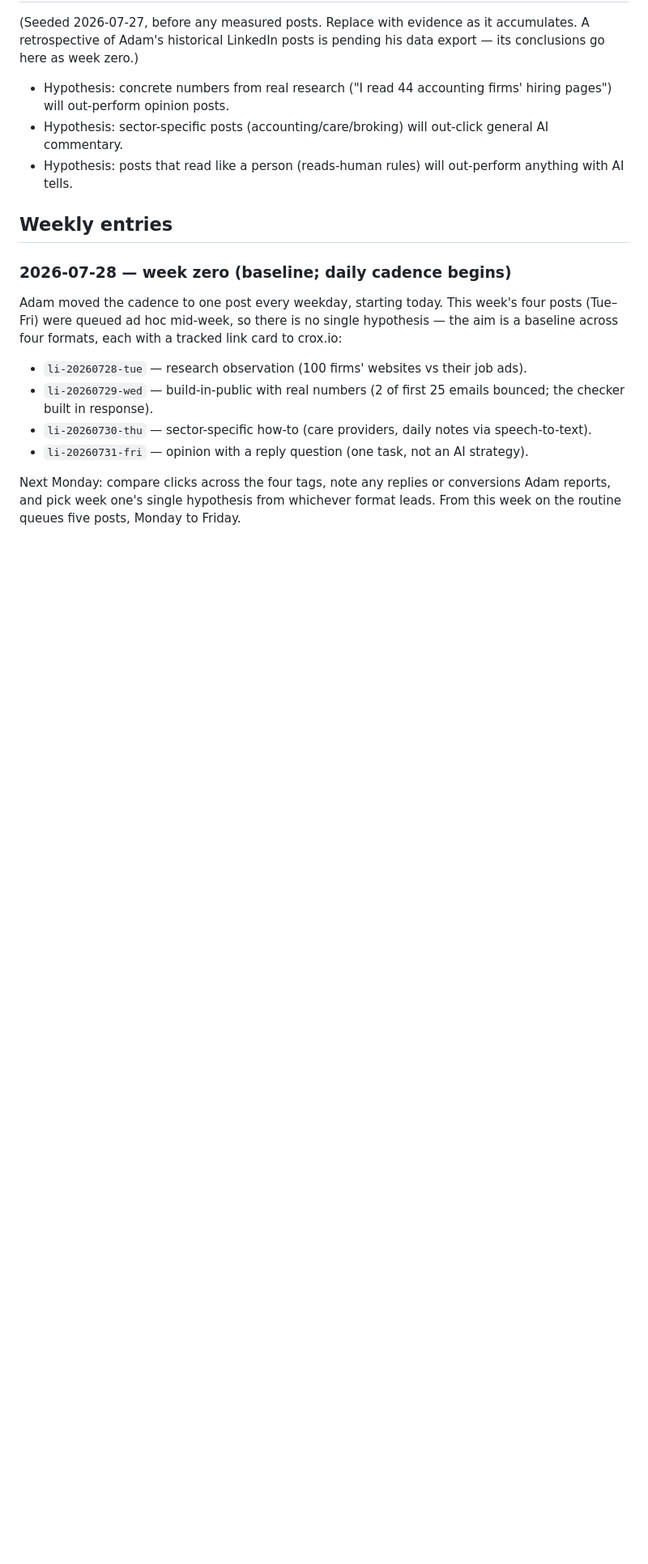
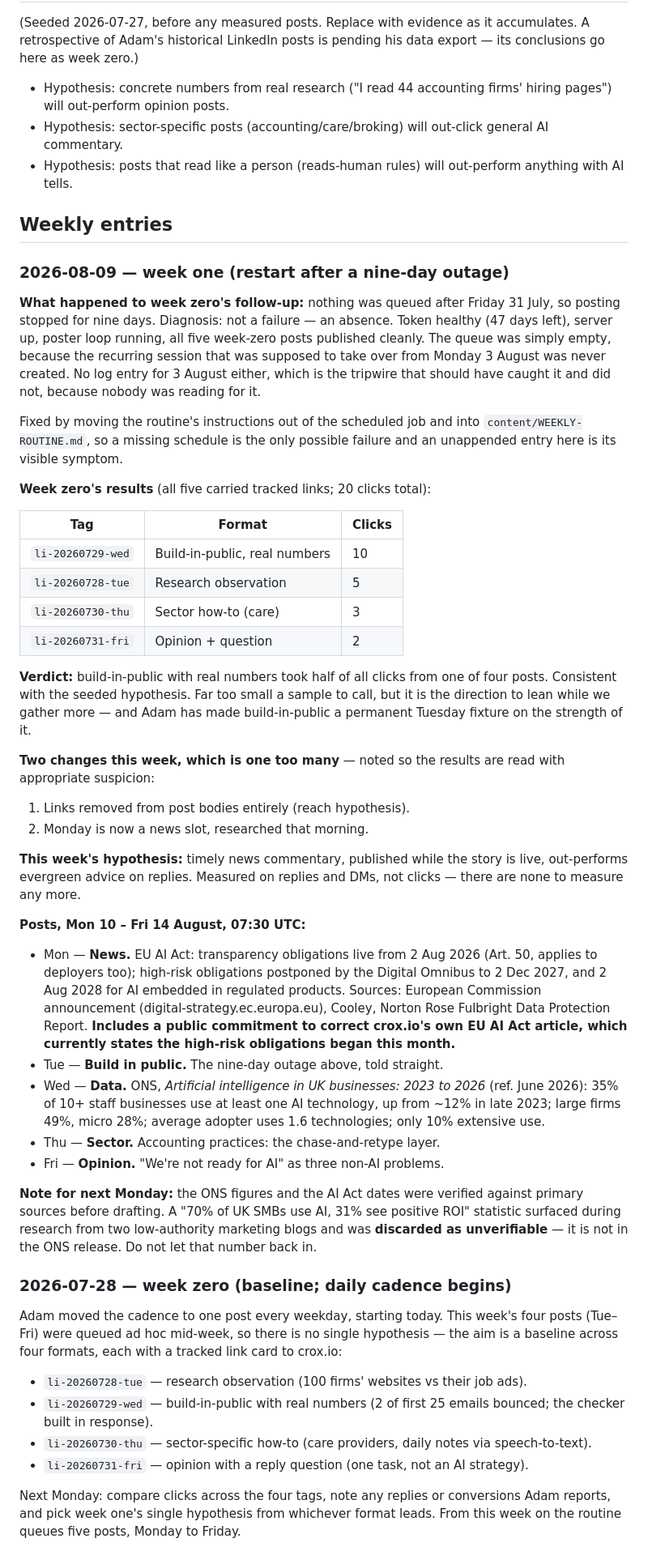
Before and after one commit to afieldofdreams/crox, a Markdown page: content/LEARNING-LOG.md, the part around one of its changes. Shown at 81% size. Drawn GitHub-style; blank space fills up the shorter version.

```diff
--- a/content/LEARNING-LOG.md
+++ b/content/LEARNING-LOG.md
@@ -45,6 +47,71 @@ is pending his data export — its conclusions go here as week zero.)
   out-perform anything with AI tells.
 
 ## Weekly entries
+
+### 2026-08-09 — week one (restart after a nine-day outage)
+
+**What happened to week zero's follow-up:** nothing was queued after
+Friday 31 July, so posting stopped for nine days. Diagnosis: not a
+failure — an absence. Token healthy (47 days left), server up, poster
+loop running, all five week-zero posts published cleanly. The queue was
+simply empty, because the recurring session that was supposed to take
+over from Monday 3 August was never created. No log entry for 3 August
+either, which is the tripwire that should have caught it and did not,
+because nobody was reading for it.
+
+Fixed by moving the routine's instructions out of the scheduled job and
+into `content/WEEKLY-ROUTINE.md`, so a missing schedule is the only
+possible failure and an unappended entry here is its visible symptom.
+
+**Week zero's results** (all five carried tracked links; 20 clicks
+total):
+
+| Tag | Format | Clicks |
+|---|---|---|
+| `li-20260729-wed` | Build-in-public, real numbers | 10 |
+| `li-20260728-tue` | Research observation | 5 |
+| `li-20260730-thu` | Sector how-to (care) | 3 |
+| `li-20260731-fri` | Opinion + question | 2 |
+
+**Verdict:** build-in-public with real numbers took half of all clicks
+from one of four posts. Consistent with the seeded hypothesis. Far too
+small a sample to call, but it is the direction to lean while we gather
+more — and Adam has made build-in-public a permanent Tuesday fixture on
+the strength of it.
+
+**Two changes this week, which is one too many** — noted so the results
+are read with appropriate suspicion:
+
+1. Links removed from post bodies entirely (reach hypothesis).
+2. Monday is now a news slot, researched that morning.
+
+**This week's hypothesis:** timely news commentary, published while the
+story is live, out-performs evergreen advice on replies. Measured on
+replies and DMs, not clicks — there are none to measure any more.
+
+**Posts, Mon 10 – Fri 14 August, 07:30 UTC:**
+
+- Mon — **News.** EU AI Act: transparency obligations live from 2 Aug
+  2026 (Art. 50, applies to deployers too); high-risk obligations
+  postponed by the Digital Omnibus to 2 Dec 2027, and 2 Aug 2028 for
+  AI embedded in regulated products. Sources: European Commission
+  announcement (digital-strategy.ec.europa.eu), Cooley, Norton Rose
+  Fulbright Data Protection Report. **Includes a public commitment to
+  correct crox.io's own EU AI Act article, which currently states the
+  high-risk obligations began this month.**
+- Tue — **Build in public.** The nine-day outage above, told straight.
+- Wed — **Data.** ONS, *Artificial intelligence in UK businesses: 2023
+  to 2026* (ref. June 2026): 35% of 10+ staff businesses use at least
+  one AI technology, up from ~12% in late 2023; large firms 49%, micro
+  28%; average adopter uses 1.6 technologies; only 10% extensive use.
+- Thu — **Sector.** Accounting practices: the chase-and-retype layer.
+- Fri — **Opinion.** "We're not ready for AI" as three non-AI problems.
+
+**Note for next Monday:** the ONS figures and the AI Act dates were
+verified against primary sources before drafting. A "70% of UK SMBs use
+AI, 31% see positive ROI" statistic surfaced during research from two
+low-authority marketing blogs and was **discarded as unverifiable** —
+it is not in the ONS release. Do not let that number back in.
 
 ### 2026-07-28 — week zero (baseline; daily cadence begins)
 
```
Also changed, not shown: other parts of content/LEARNING-LOG.md (+22 -20 lines), content/WEEKLY-ROUTINE.md (added, +139 -0 lines).
